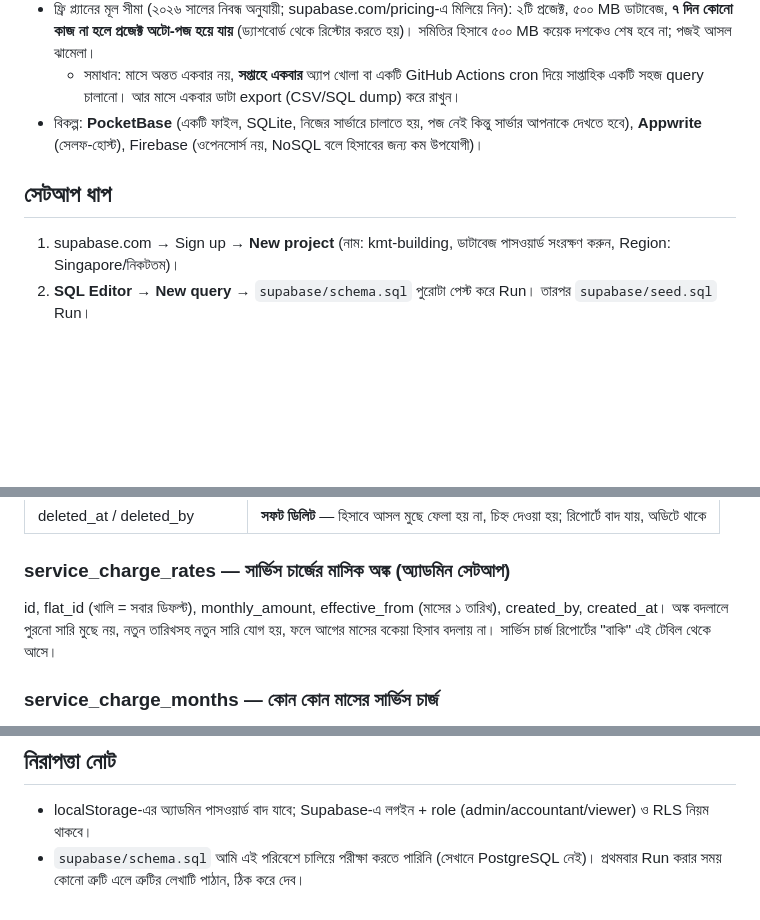
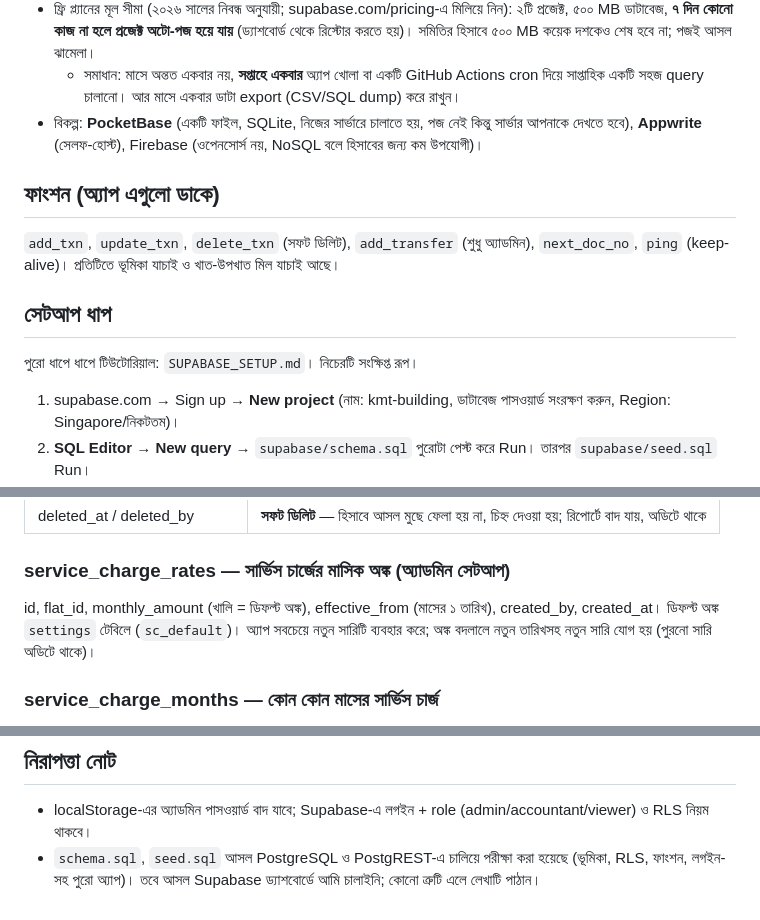
Before and after one commit to kmt-owner-samity/ams, a Markdown page: docs/DATABASE.md, 3 parts joined by grey strips. Drawn GitHub-style; blank space fills up the shorter version.

```diff
--- a/docs/DATABASE.md
+++ b/docs/DATABASE.md
@@ -7,7 +7,12 @@
   - সমাধান: মাসে অন্তত একবার নয়, **সপ্তাহে একবার** অ্যাপ খোলা বা একটি GitHub Actions cron দিয়ে সাপ্তাহিক একটি সহজ query চালানো। আর মাসে একবার ডাটা export (CSV/SQL dump) করে রাখুন।
 - বিকল্প: **PocketBase** (একটি ফাইল, SQLite, নিজের সার্ভারে চালাতে হয়, পজ নেই কিন্তু সার্ভার আপনাকে দেখতে হবে), **Appwrite** (সেলফ-হোস্ট), Firebase (ওপেনসোর্স নয়, NoSQL বলে হিসাবের জন্য কম উপযোগী)।
 
+## ফাংশন (অ্যাপ এগুলো ডাকে)
+`add_txn`, `update_txn`, `delete_txn` (সফট ডিলিট), `add_transfer` (শুধু অ্যাডমিন), `next_doc_no`, `ping` (keep-alive)। প্রতিটিতে ভূমিকা যাচাই ও খাত-উপখাত মিল যাচাই আছে।
+
 ## সেটআপ ধাপ
+পুরো ধাপে ধাপে টিউটোরিয়াল: `SUPABASE_SETUP.md`। নিচেরটি সংক্ষিপ্ত রূপ।
+
 1. supabase.com → Sign up → **New project** (নাম: kmt-building, ডাটাবেজ পাসওয়ার্ড সংরক্ষণ করুন, Region: Singapore/নিকটতম)।
 2. **SQL Editor → New query** → `supabase/schema.sql` পুরোটা পেস্ট করে Run। তারপর `supabase/seed.sql` Run।
 3. **Authentication → Users → Add user**: প্রতিজন ব্যবহারকারীর ইমেইল ও পাসওয়ার্ড দিন। তারপর SQL Editor-এ তাদের `profiles`-এ বসান:
@@ -53,7 +58,7 @@ id (PK), kind (income/expense), name, **parent_id** (খালি = প্রধ
 | deleted_at / deleted_by | **সফট ডিলিট** — হিসাবে আসল মুছে ফেলা হয় না, চিহ্ন দেওয়া হয়; রিপোর্টে বাদ যায়, অডিটে থাকে |
 
 ### service_charge_rates — সার্ভিস চার্জের মাসিক অঙ্ক (অ্যাডমিন সেটআপ)
-id, flat_id (খালি = সবার ডিফল্ট), monthly_amount, effective_from (মাসের ১ তারিখ), created_by, created_at। অঙ্ক বদলালে পুরনো সারি মুছে নয়, নতুন তারিখসহ নতুন সারি যোগ হয়, ফলে আগের মাসের বকেয়া হিসাব বদলায় না। সার্ভিস চার্জ রিপোর্টের "বাকি" এই টেবিল থেকে আসে।
+id, flat_id, monthly_amount (খালি = ডিফল্ট অঙ্ক), effective_from (মাসের ১ তারিখ), created_by, created_at। ডিফল্ট অঙ্ক `settings` টেবিলে (`sc_default`)। অ্যাপ সবচেয়ে নতুন সারিটি ব্যবহার করে; অঙ্ক বদলালে নতুন তারিখসহ নতুন সারি যোগ হয় (পুরনো সারি অডিটে থাকে)।
 
 ### service_charge_months — কোন কোন মাসের সার্ভিস চার্জ
 transaction_id (FK), month (মাসের ১ তারিখ, যেমন 2026-10-01), PK দুটি মিলে। একটি ইনভয়েসে একাধিক মাস থাকলে একাধিক সারি। এটি দিয়ে পরে "কোন ফ্ল্যাটের কোন মাস বাকি" বের করা যাবে।
@@ -81,4 +86,4 @@ key, value।
 
 ## নিরাপত্তা নোট
 - localStorage-এর অ্যাডমিন পাসওয়ার্ড বাদ যাবে; Supabase-এ লগইন + role (admin/accountant/viewer) ও RLS নিয়ম থাকবে।
-- `supabase/schema.sql` আমি এই পরিবেশে চালিয়ে পরীক্ষা করতে পারিনি (সেখানে PostgreSQL নেই)। প্রথমবার Run করার সময় কোনো ত্রুটি এলে ত্রুটির লেখাটি পাঠান, ঠিক করে দেব।
+- `schema.sql`, `seed.sql` আসল PostgreSQL ও PostgREST-এ চালিয়ে পরীক্ষা করা হয়েছে (ভূমিকা, RLS, ফাংশন, লগইন-সহ পুরো অ্যাপ)। তবে আসল Supabase ড্যাশবোর্ডে আমি চালাইনি; কোনো ত্রুটি এলে লেখাটি পাঠান।
```
Also changed, not shown: docs/SUPABASE_SETUP.md (added, +120 -0 lines).
